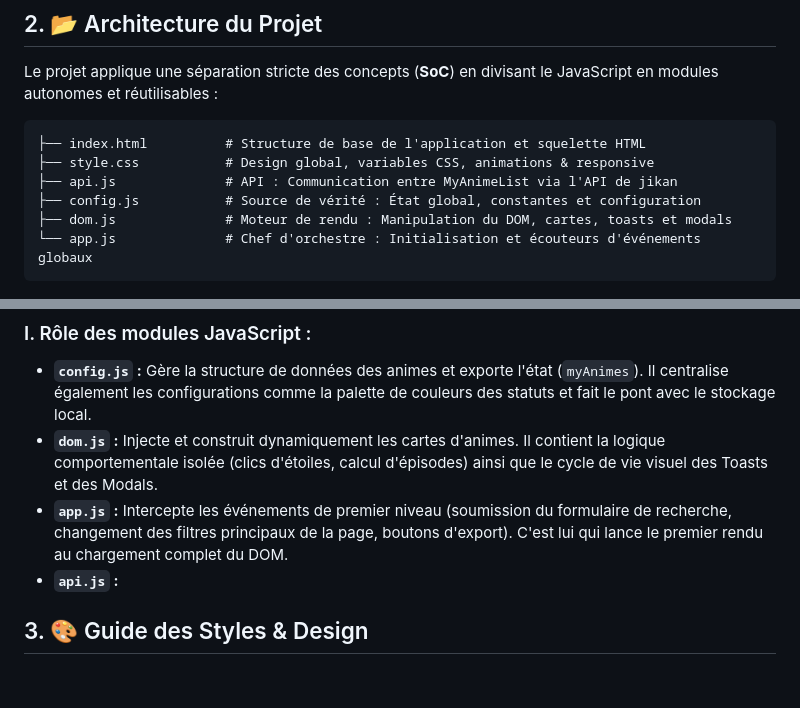
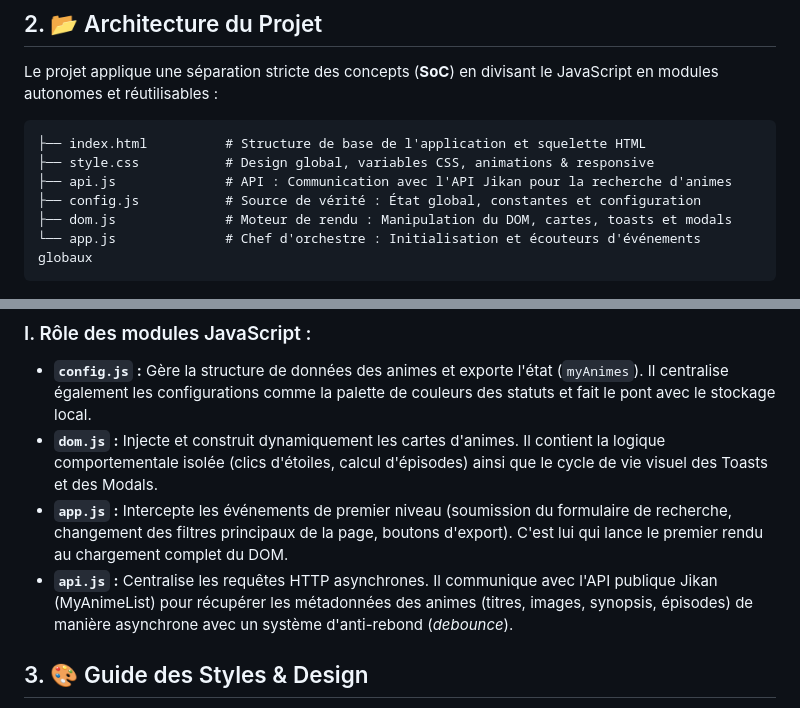
Before and after one commit to Nathan-Pro-FR/Anime-Track, a Markdown page: README.md, 2 parts joined by grey strips. GitHub-like rendering; blank space fills up the shorter version.

````diff
--- a/README.md
+++ b/README.md
@@ -45,7 +54,7 @@ Le projet applique une séparation stricte des concepts (**SoC**) en divisant le
 ```tree
 ├── index.html          # Structure de base de l'application et squelette HTML
 ├── style.css           # Design global, variables CSS, animations & responsive
-├── api.js              # API : Communication entre MyAnimeList via l'API de jikan
+├── api.js              # API : Communication avec l'API Jikan pour la recherche d'animes
 ├── config.js           # Source de vérité : État global, constantes et configuration
 ├── dom.js              # Moteur de rendu : Manipulation du DOM, cartes, toasts et modals
 └── app.js              # Chef d'orchestre : Initialisation et écouteurs d'événements globaux
@@ -56,7 +65,7 @@ Le projet applique une séparation stricte des concepts (**SoC**) en divisant le
 * **`config.js` :** Gère la structure de données des animes et exporte l'état (`myAnimes`). Il centralise également les configurations comme la palette de couleurs des statuts et fait le pont avec le stockage local.
 * **`dom.js` :** Injecte et construit dynamiquement les cartes d'animes. Il contient la logique comportementale isolée (clics d'étoiles, calcul d'épisodes) ainsi que le cycle de vie visuel des Toasts et des Modals.
 * **`app.js` :** Intercepte les événements de premier niveau (soumission du formulaire de recherche, changement des filtres principaux de la page, boutons d'export). C'est lui qui lance le premier rendu au chargement complet du DOM.
-* **`api.js` :**
+* **`api.js` :** Centralise les requêtes HTTP asynchrones. Il communique avec l'API publique Jikan (MyAnimeList) pour récupérer les métadonnées des animes (titres, images, synopsis, épisodes) de manière asynchrone avec un système d'anti-rebond (*debounce*).
 
 
 ## 3. 🎨 Guide des Styles & Design
````
Also changed, not shown: other parts of README.md (+23 -15 lines).
